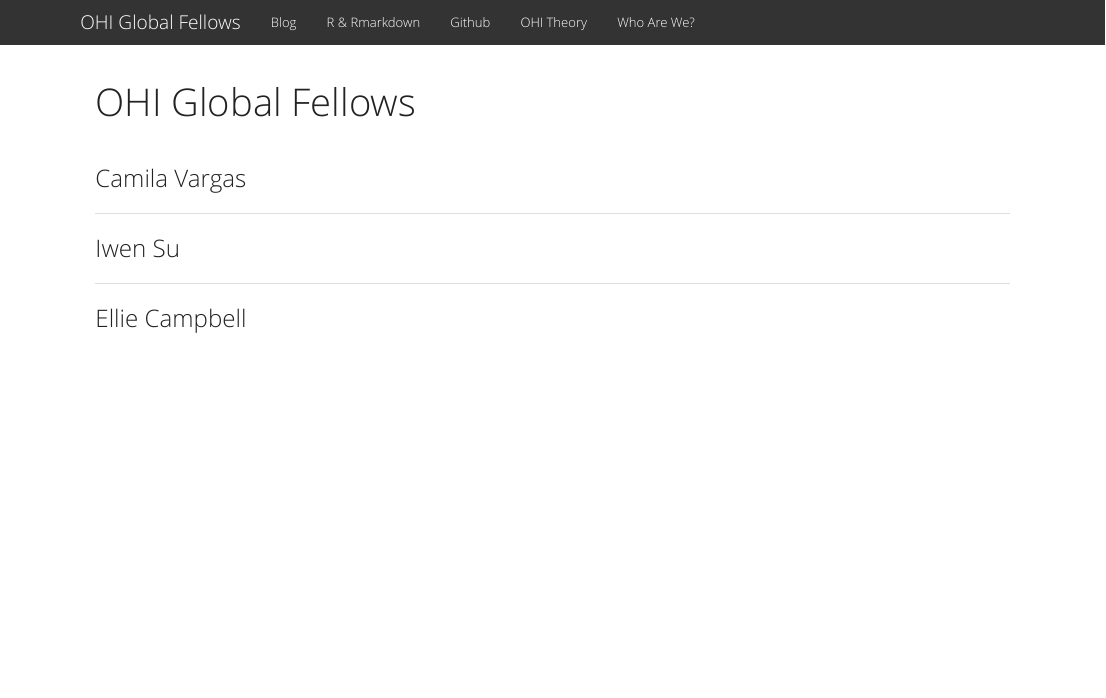
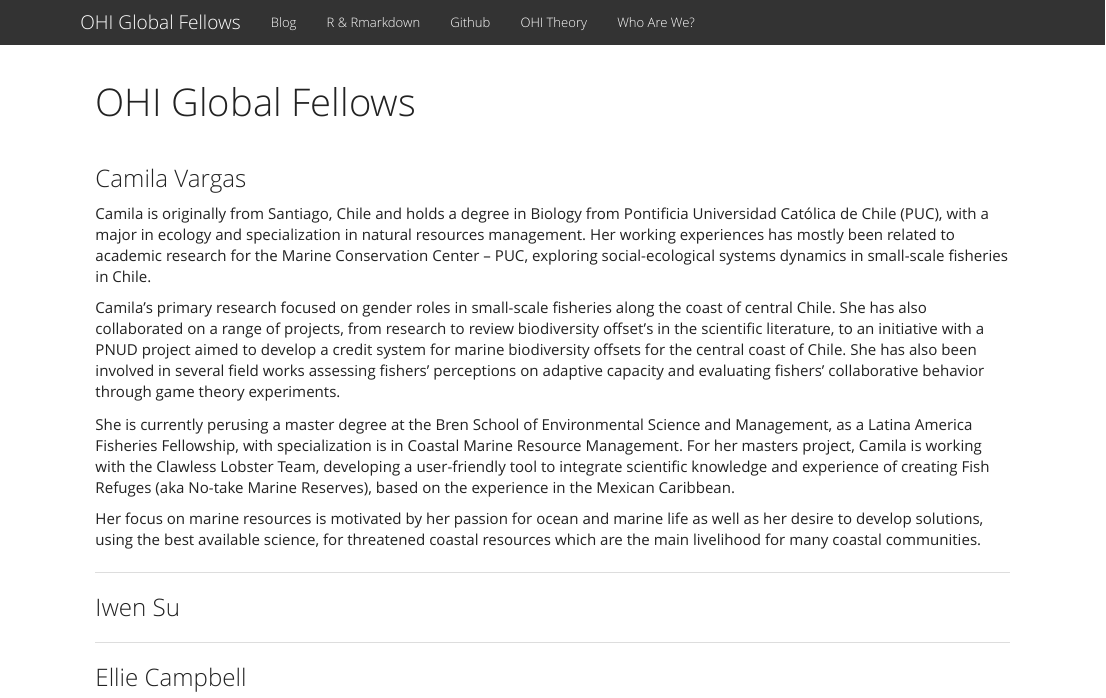
Before and after one commit to OHI-Science/globalfellows, an R Markdown document (fellows.Rmd): the page in a window 1100 px wide, from its top. Rendered offline with R 4.5, knitr and Pandoc, with nearby package versions; a font, style sheet, LaTeX package, included part or bibliography that could not be used is replaced or left out.

Commit message:
camilas's bio

```diff
--- a/fellows.Rmd
+++ b/fellows.Rmd
@@ -6,6 +6,13 @@ output: html_document
 <br>
 
 ### Camila Vargas
+Camila is originally from Santiago, Chile and holds a degree in Biology from Pontificia Universidad Católica de Chile (PUC), with a major in ecology and specialization in natural resources management. Her working experiences has mostly been related to academic research for the Marine Conservation Center – PUC, exploring social-ecological systems dynamics in small-scale fisheries in Chile.
+
+Camila’s primary research focused on gender roles in small-scale fisheries along the coast of central Chile. She has also collaborated on a range of projects, from research to review biodiversity offset’s in the scientific literature, to an initiative with a PNUD project aimed to develop a credit system for marine biodiversity offsets for the central coast of Chile. She has also been involved in several field works assessing fishers’ perceptions on adaptive capacity and evaluating fishers’ collaborative behavior through game theory experiments.
+
+She is currently perusing a master degree at the Bren School of Environmental Science and Management, as a Latina America Fisheries Fellowship, with specialization is in Coastal Marine Resource Management. For her masters project, Camila is working with the Clawless Lobster Team, developing a user-friendly tool to integrate scientific knowledge and experience of creating Fish Refuges (aka No-take Marine Reserves), based on the experience in the Mexican Caribbean.
+
+Her focus on marine resources is motivated by her passion for ocean and marine life as well as her desire to develop solutions, using the best available science, for threatened coastal resources which are the main livelihood for many coastal communities.
 
 ***
 
```
Also changed, not shown: fellows.html.
